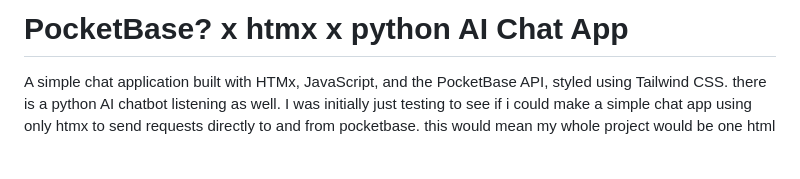
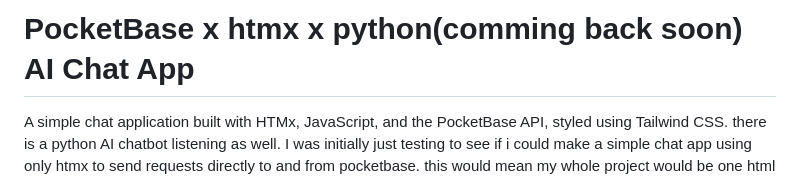
Before and after one commit to valiantlynx/htmx-chat, a Markdown page: README.md, the part around the change. GitHub-like rendering; blank space fills up the shorter version.

```diff
--- a/README.md
+++ b/README.md
@@ -1,4 +1,4 @@
-# PocketBase? x htmx x python AI Chat App
+# PocketBase x htmx x python(comming back soon) AI Chat App
 
 A simple chat application built with HTMx, JavaScript, and the PocketBase API, styled using Tailwind CSS. there is a python AI chatbot listening as well.
 I was initially just testing to see if i could make a simple chat app using only htmx to send requests directly to and from pocketbase. this would mean my whole project would be one html file and the pocketbase admin ui. i worked on it for 30 min.
```
